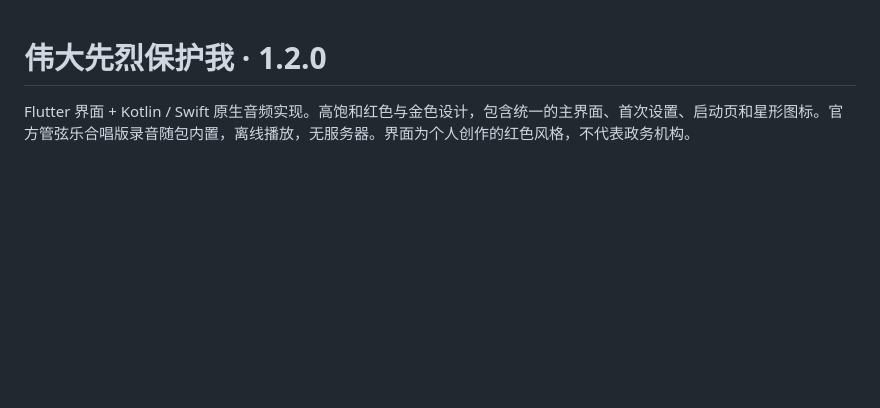
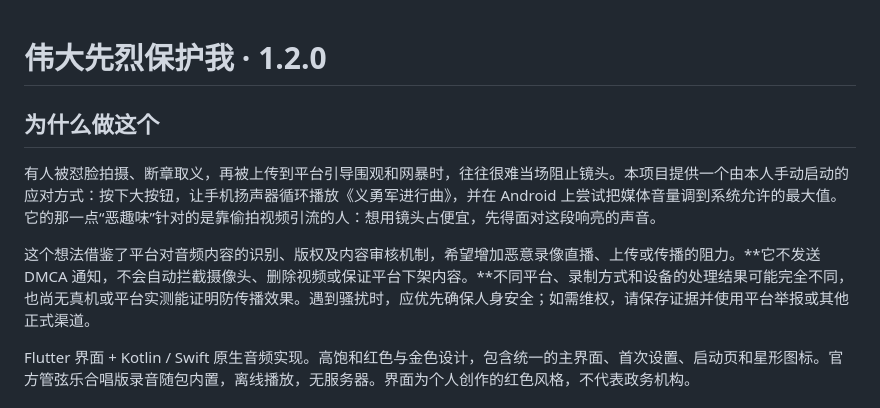
Before and after one commit to InvalidName9721/Great_Martyrs_Protect_Me, a Markdown page: README.md, the part around the change. Drawn GitHub-style; blank space fills up the shorter version.

Commit message:
Explain anti-harassment purpose and limits

```diff
--- a/README.md
+++ b/README.md
@@ -1,4 +1,12 @@
 # 伟大先烈保护我 · 1.2.0
+
+## 为什么做这个
+
+有人被怼脸拍摄、断章取义，再被上传到平台引导围观和网暴时，往往很难当场阻止镜头。本项目提供一个由本人手动启动的应对方式：按下大按钮，让手机扬声器循环播放《义勇军进行曲》，并在 Android 上尝试把媒体音量调到系统允许的最大值。它的那一点“恶趣味”针对的是靠偷拍视频引流的人：想用镜头占便宜，先得面对这段响亮的声音。
+
+这个想法借鉴了平台对音频内容的识别、版权及内容审核机制，希望增加恶意录像直播、上传或传播的阻力。**它不发送 DMCA 通知，不会自动拦截摄像头、删除视频或保证平台下架内容。**不同平台、录制方式和设备的处理结果可能完全不同，也尚无真机或平台实测能证明防传播效果。遇到骚扰时，应优先确保人身安全；如需维权，请保存证据并使用平台举报或其他正式渠道。
+
+
 
 Flutter 界面 + Kotlin / Swift 原生音频实现。高饱和红色与金色设计，包含统一的主界面、首次设置、启动页和星形图标。官方管弦乐合唱版录音随包内置，离线播放，无服务器。界面为个人创作的红色风格，不代表政务机构。
 
```
